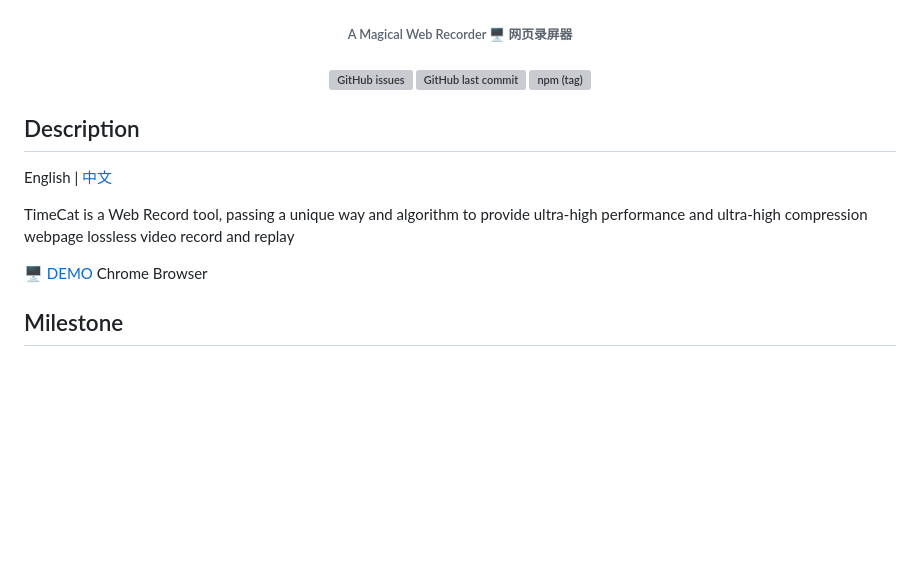
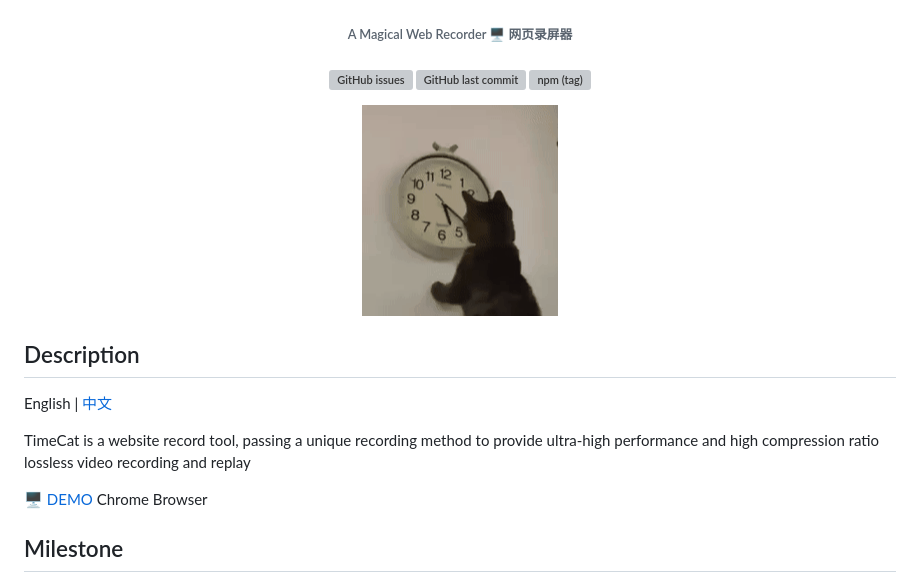
Before and after one commit to oct16/TimeCat, a Markdown page: README.md, the part around the change. GitHub-like rendering; pictures changed too: timecat.gif (added); blank space fills up the shorter version; grey boxes are pictures that could not be loaded.

Commit message:
feat: add timecat gif

```diff
--- a/README.md
+++ b/README.md
@@ -7,13 +7,14 @@ A Magical Web Recorder 🖥 网页录屏器
 
 [![GitHub issues](https://img.shields.io/github/issues-raw/oct16/TimeCat)](https://github.com/oct16/TimeCat/issues) ![GitHub last commit](https://img.shields.io/github/last-commit/oct16/timecat) [![npm (tag)](https://img.shields.io/npm/v/timecatjs/latest)](https://www.npmjs.com/package/timecatjs)
 
-<h6>
+<img src="./timecat.gif">
+</h6>
 
 ## Description
 
 English | [中文](./README.cn.md)
 
-TimeCat is a Web Record tool, passing a unique way and algorithm to provide ultra-high performance and ultra-high compression webpage lossless video record and replay
+TimeCat is a website record tool, passing a unique recording method to provide ultra-high performance and high compression ratio lossless video recording and replay
 
 [🖥 DEMO](https://oct16.github.io/TimeCat) Chrome Browser
 
```
Also changed, not shown: 1 other file.
